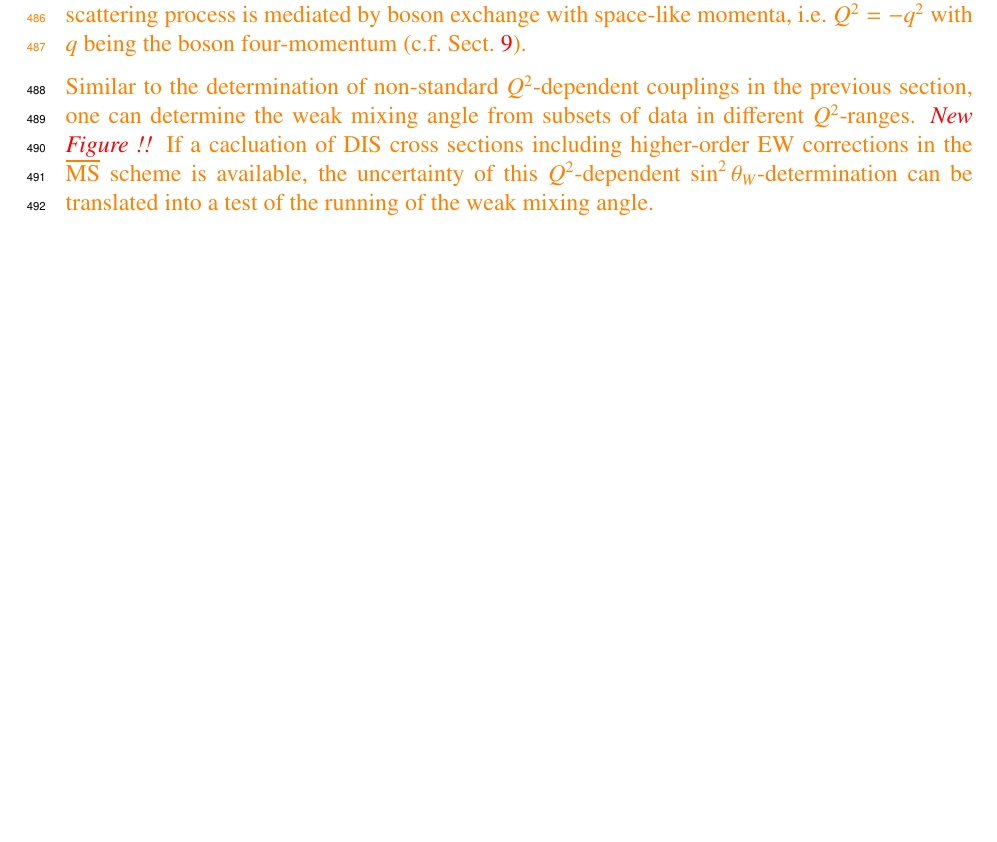
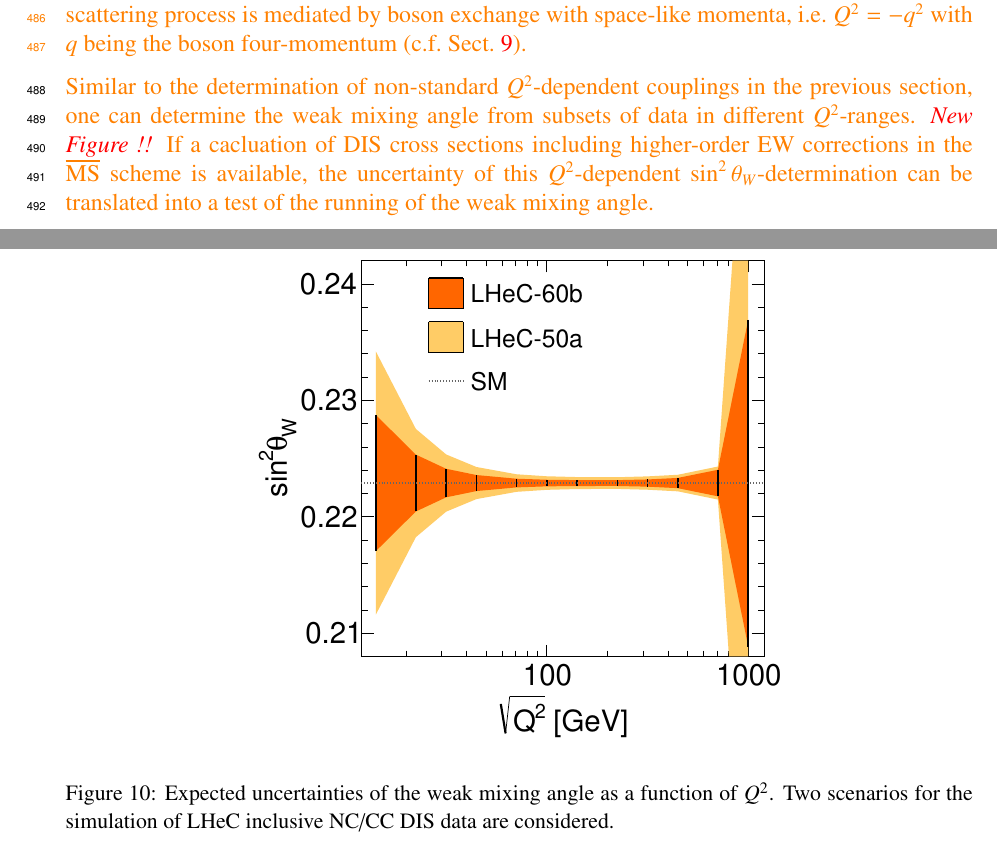
Before and after one commit to britzger/lhec-ew-paper, a LaTeX paper (paper.tex, which reads lhec_ew.tex): part of page 24 of 46 before the commit and two parts of pages 24 and 25 of 47 after it, the two joined at a grey line, cut so that both start at the same text, the shorter picture padded with empty space. Compiled offline with pdfLaTeX.

Commit message:
plot sw2Q2

```diff
--- a/lhec_ew.tex
+++ b/lhec_ew.tex
@@ -1435,6 +1435,18 @@ angle.
 }
 
 
+\begin{figure}[t!]
+  \centering
+  \includegraphics[width=0.60\textwidth]{figures/plot_sw2Q2}
+  \caption{
+    Expected uncertainties of the weak mixing angle as a function of \Qsq.
+    Two scenarios for the simulation of LHeC inclusive NC/CC
+    DIS data are considered.
+  }
+\label{fig:sw2Q2}
+\end{figure}
+
+
 %--------------------------------------------------------------------
 %   EW in charged currents (CC)
 %--------------------------------------------------------------------
```
Also changed, not shown: figures/plot_sw2Q2.pdf (added).
